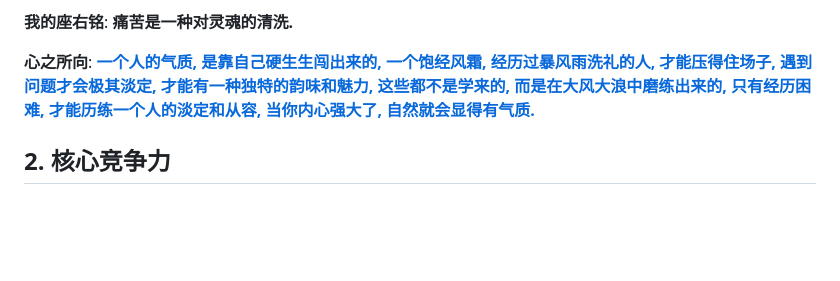
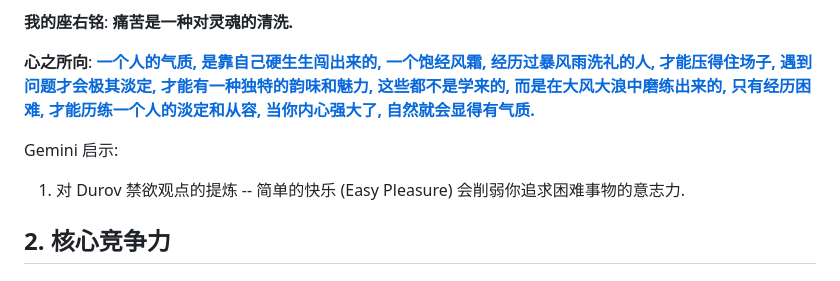
Before and after one commit to boris-dotv/blog.v, a Markdown page: README.md, the part around the change. Rendered like a GitHub page; blank space fills up the shorter version.

```diff
--- a/README.md
+++ b/README.md
@@ -9,6 +9,8 @@
 
 **心之所向**: [**一个人的气质, 是靠自己硬生生闯出来的, 一个饱经风霜, 经历过暴风雨洗礼的人, 才能压得住场子, 遇到问题才会极其淡定, 才能有一种独特的韵味和魅力, 这些都不是学来的, 而是在大风大浪中磨练出来的, 只有经历困难, 才能历练一个人的淡定和从容, 当你内心强大了, 自然就会显得有气质.**](https://www.bilibili.com/video/BV1hPhSzQEMy/?share_source=copy_web&vd_source=fa770b2848370154ff797b0ece7eae1b)
 
+Gemini 启示:
+1. 对 Durov 禁欲观点的提炼 -- 简单的快乐 (Easy Pleasure) 会削弱你追求困难事物的意志力.
 
 ## 2. 核心竞争力
 
```
